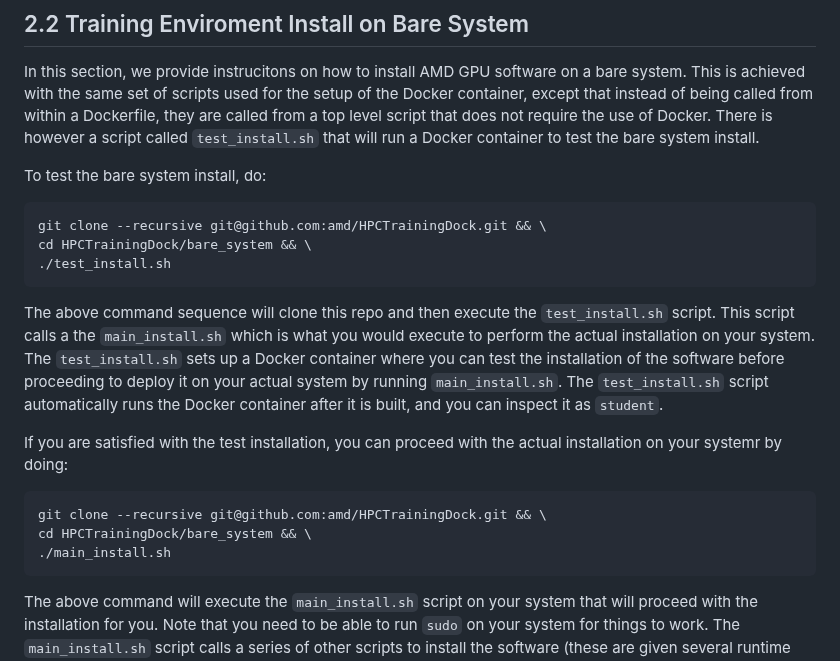
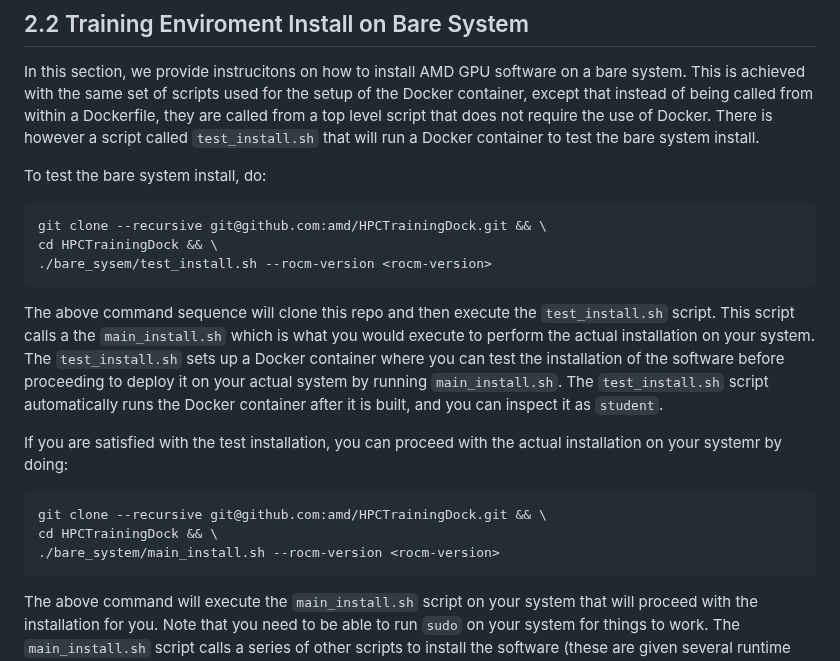
Before and after one commit to amd/HPCTrainingDock, a Markdown page: README.md, the part around the change. Rendered like a GitHub page.

````diff
--- a/README.md
+++ b/README.md
@@ -159,8 +159,8 @@ To test the bare system install, do:
 
 ```bash
 git clone --recursive git@github.com:amd/HPCTrainingDock.git && \
-cd HPCTrainingDock/bare_system && \
-./test_install.sh
+cd HPCTrainingDock && \
+./bare_sysem/test_install.sh --rocm-version <rocm-version>
 ```
 
 The above command sequence will clone this repo and then execute the `test_install.sh` script. This script calls a the `main_install.sh` which is what you would execute to perform the actual installation on your system. The `test_install.sh` sets up a Docker container where you can test the installation of the software before proceeding to deploy it on your actual system by running `main_install.sh`. The `test_install.sh` script automatically runs the Docker container after it is built, and you can inspect it as `student`.
@@ -170,8 +170,8 @@ If you are satisfied with the test installation, you can proceed with the actual
 
 ```bash
 git clone --recursive git@github.com:amd/HPCTrainingDock.git && \
-cd HPCTrainingDock/bare_system && \
-./main_install.sh
+cd HPCTrainingDock && \
+./bare_system/main_install.sh --rocm-version <rocm-version>
 ```
 
 The above command will execute the `main_install.sh` script on your system that will proceed with the installation for you. Note that you need to be able to run `sudo` on your system for things to work. The `main_install.sh` script calls a series of other scripts to install the software (these are given several runtime flags that are not reported here for simplicity):
````
